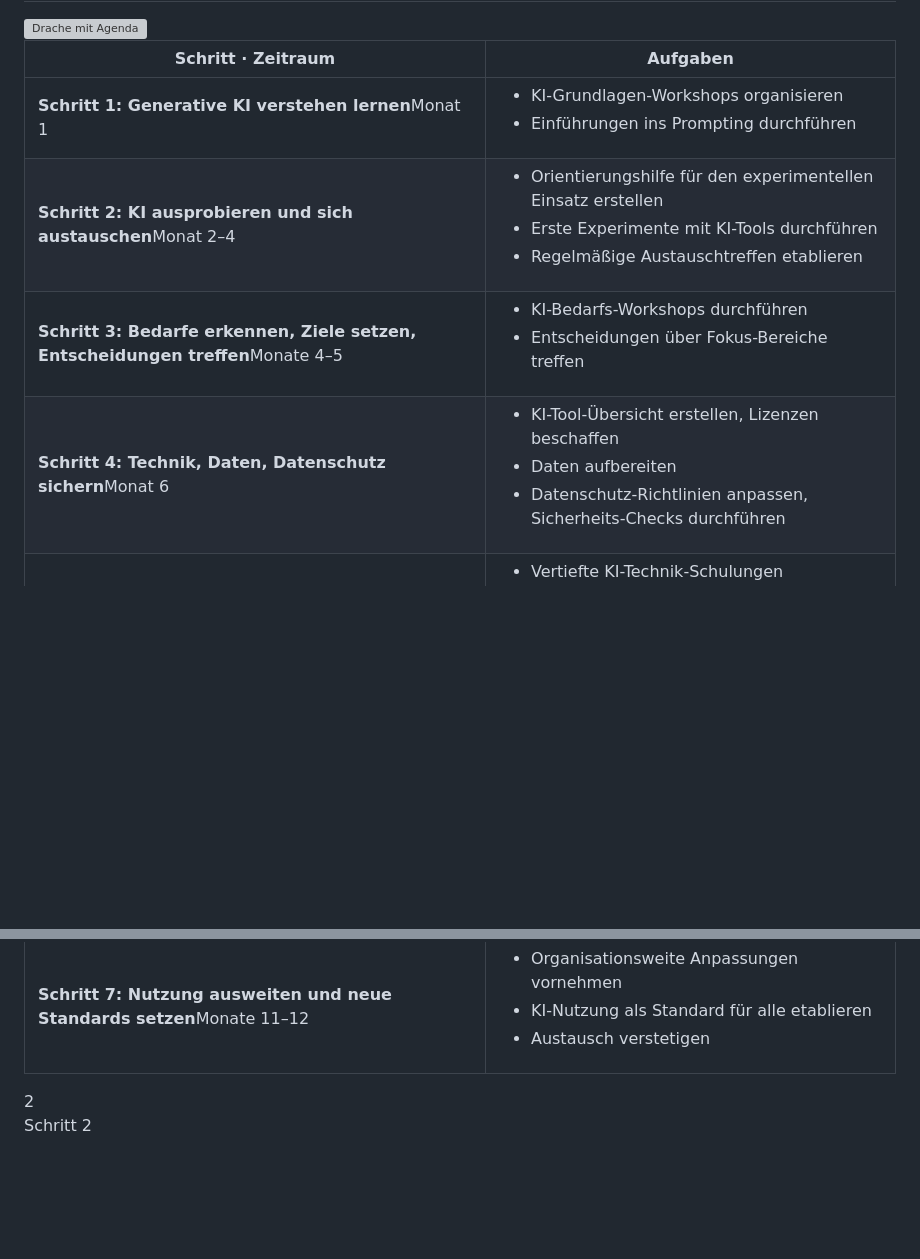
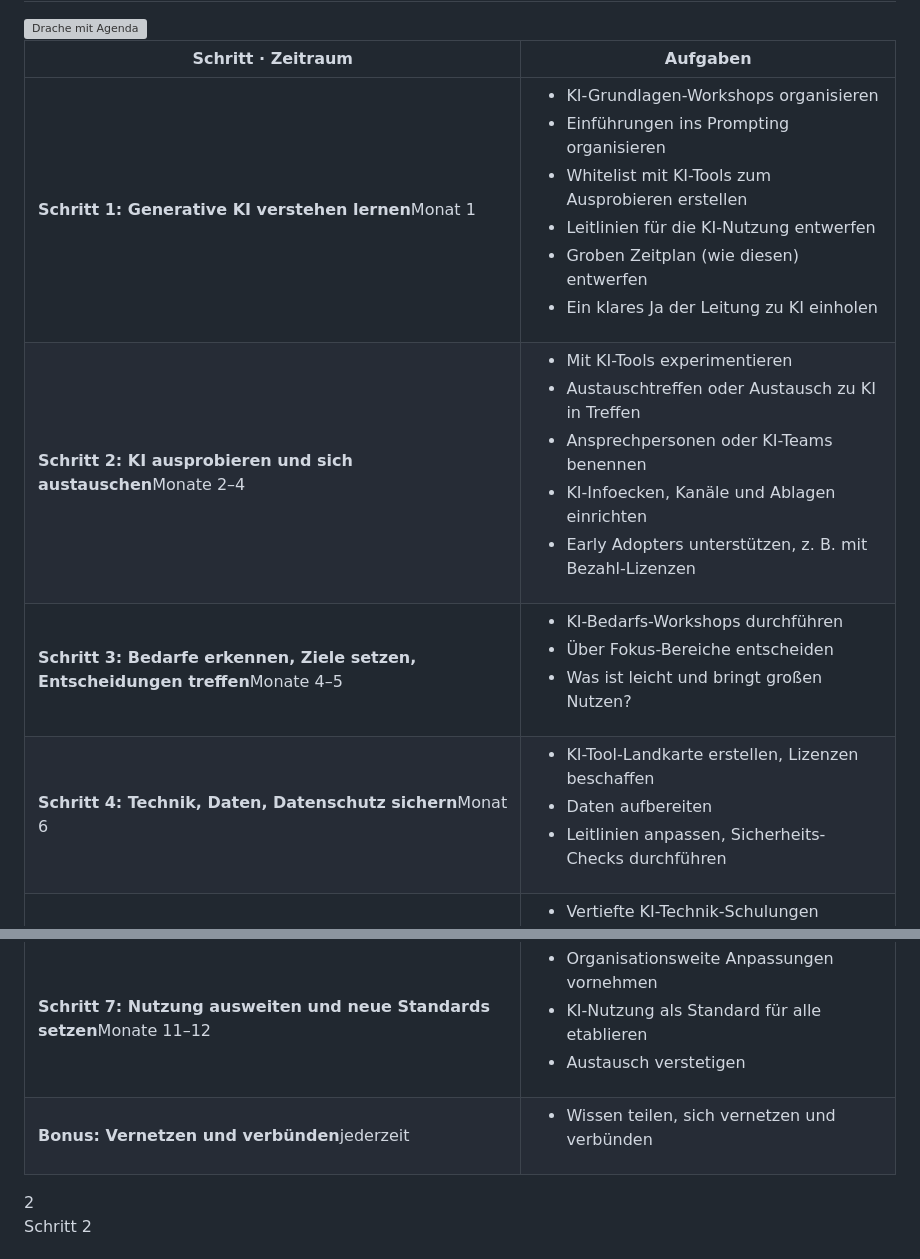
Before and after one commit to juliajunge/handouts, a Markdown page: handouts/leitfaden-ki-einfuehrung/handout.md, 2 parts joined by grey strips. Drawn GitHub-style; blank space fills up the shorter version; grey boxes are pictures that could not be loaded.

Commit message:
Leitfaden: Zeitplan um Aufgaben aus der Folie ergänzen
Mehr Aufgaben pro Schritt (Whitelist, Leitlinien-Entwurf, Ja der Leitung,
Ansprechpersonen, Info-Ecken, Early Adopters u. a.) und Bonus-Zeile
„Vernetzen und verbünden“. Gestaltung unverändert.

Co-Authored-By: Claude Opus 5.5 <noreply@anthropic.com>
Claude-Session: https://claude.ai/code/session_01HFxouQwhXPW4QAhy1hqtWL

```diff
--- a/handouts/leitfaden-ki-einfuehrung/handout.md
+++ b/handouts/leitfaden-ki-einfuehrung/handout.md
@@ -136,13 +136,14 @@ Bei großen Organisationen müssen (noch) nicht alle mitmachen. Es kann auch ein
 <table class="zeitplan">
 <thead><tr><th>Schritt · Zeitraum</th><th>Aufgaben</th></tr></thead>
 <tbody>
-<tr><td><strong>Schritt 1: Generative KI verstehen lernen</strong><span class="zeit">Monat 1</span></td><td><ul><li>KI-Grundlagen-Workshops organisieren</li><li>Einführungen ins Prompting durchführen</li></ul></td></tr>
-<tr><td><strong>Schritt 2: KI ausprobieren und sich austauschen</strong><span class="zeit">Monat 2–4</span></td><td><ul><li>Orientierungshilfe für den experimentellen Einsatz erstellen</li><li>Erste Experimente mit KI-Tools durchführen</li><li>Regelmäßige Austauschtreffen etablieren</li></ul></td></tr>
-<tr><td><strong>Schritt 3: Bedarfe erkennen, Ziele setzen, Entscheidungen treffen</strong><span class="zeit">Monate 4–5</span></td><td><ul><li>KI-Bedarfs-Workshops durchführen</li><li>Entscheidungen über Fokus-Bereiche treffen</li></ul></td></tr>
-<tr><td><strong>Schritt 4: Technik, Daten, Datenschutz sichern</strong><span class="zeit">Monat 6</span></td><td><ul><li>KI-Tool-Übersicht erstellen, Lizenzen beschaffen</li><li>Daten aufbereiten</li><li>Datenschutz-Richtlinien anpassen, Sicherheits-Checks durchführen</li></ul></td></tr>
+<tr><td><strong>Schritt 1: Generative KI verstehen lernen</strong><span class="zeit">Monat 1</span></td><td><ul><li>KI-Grundlagen-Workshops organisieren</li><li>Einführungen ins Prompting organisieren</li><li>Whitelist mit KI-Tools zum Ausprobieren erstellen</li><li>Leitlinien für die KI-Nutzung entwerfen</li><li>Groben Zeitplan (wie diesen) entwerfen</li><li>Ein klares Ja der Leitung zu KI einholen</li></ul></td></tr>
+<tr><td><strong>Schritt 2: KI ausprobieren und sich austauschen</strong><span class="zeit">Monate 2–4</span></td><td><ul><li>Mit KI-Tools experimentieren</li><li>Austauschtreffen oder Austausch zu KI in Treffen</li><li>Ansprechpersonen oder KI-Teams benennen</li><li>KI-Infoecken, Kanäle und Ablagen einrichten</li><li>Early Adopters unterstützen, z. B. mit Bezahl-Lizenzen</li></ul></td></tr>
+<tr><td><strong>Schritt 3: Bedarfe erkennen, Ziele setzen, Entscheidungen treffen</strong><span class="zeit">Monate 4–5</span></td><td><ul><li>KI-Bedarfs-Workshops durchführen</li><li>Über Fokus-Bereiche entscheiden</li><li>Was ist leicht und bringt großen Nutzen?</li></ul></td></tr>
+<tr><td><strong>Schritt 4: Technik, Daten, Datenschutz sichern</strong><span class="zeit">Monat 6</span></td><td><ul><li>KI-Tool-Landkarte erstellen, Lizenzen beschaffen</li><li>Daten aufbereiten</li><li>Leitlinien anpassen, Sicherheits-Checks durchführen</li></ul></td></tr>
 <tr><td><strong>Schritt 5: KI produktiv in ersten Arbeitsfeldern nutzen</strong><span class="zeit">Monate 7–9</span></td><td><ul><li>Vertiefte KI-Technik-Schulungen durchführen</li><li>KI in ausgewählten Bereichen implementieren</li></ul></td></tr>
 <tr><td><strong>Schritt 6: Erfolge und Misserfolge unter die Lupe nehmen</strong><span class="zeit">Monat 10</span></td><td><ul><li>Auswertungs-Workshops organisieren</li><li>Entscheidungen über Ausweitung treffen</li></ul></td></tr>
 <tr><td><strong>Schritt 7: Nutzung ausweiten und neue Standards setzen</strong><span class="zeit">Monate 11–12</span></td><td><ul><li>Organisationsweite Anpassungen vornehmen</li><li>KI-Nutzung als Standard für alle etablieren</li><li>Austausch verstetigen</li></ul></td></tr>
+<tr><td><strong>Bonus: Vernetzen und verbünden</strong><span class="zeit">jederzeit</span></td><td><ul><li>Wissen teilen, sich vernetzen und verbünden</li></ul></td></tr>
 </tbody>
 </table>
 
```
